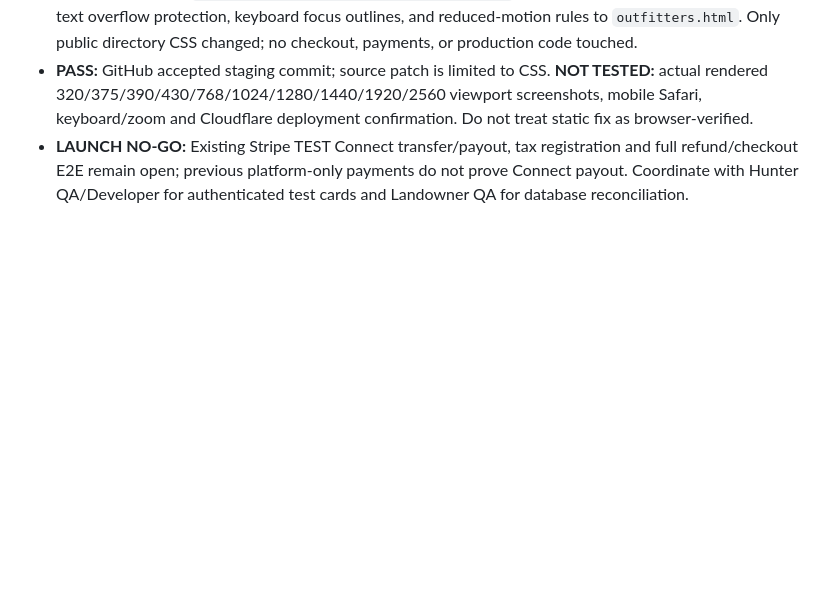
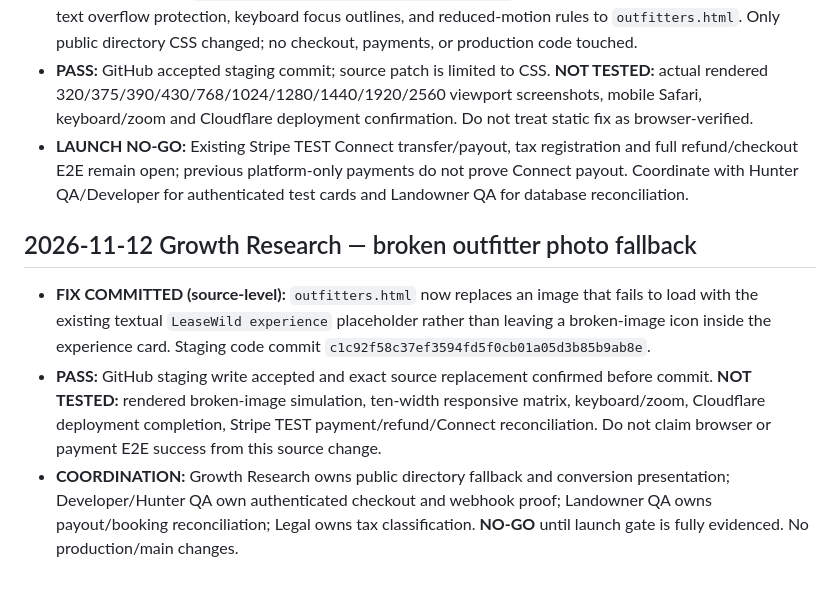
Before and after one commit to ZasTheMonkey/hunthaven-website, a Markdown page: docs/launch-sprint/stripe-launch-gate-2026-11-11.md, the part around the change. Drawn GitHub-style; blank space fills up the shorter version.

Commit message:
docs(growth): record outfitter photo fallback and verification gaps

```diff
--- a/docs/launch-sprint/stripe-launch-gate-2026-11-11.md
+++ b/docs/launch-sprint/stripe-launch-gate-2026-11-11.md
@@ -184,3 +184,9 @@ All five saved LeaseWild automations (Designer/Developer, Hunter QA, Landowner Q
 - **FIX COMMITTED:** `88f8e880fa54b8aa448a9b701341c236e4b17ef5` adds scoped heading/title/price wrapping, text overflow protection, keyboard focus outlines, and reduced-motion rules to `outfitters.html`. Only public directory CSS changed; no checkout, payments, or production code touched.
 - **PASS:** GitHub accepted staging commit; source patch is limited to CSS. **NOT TESTED:** actual rendered 320/375/390/430/768/1024/1280/1440/1920/2560 viewport screenshots, mobile Safari, keyboard/zoom and Cloudflare deployment confirmation. Do not treat static fix as browser-verified.
 - **LAUNCH NO-GO:** Existing Stripe TEST Connect transfer/payout, tax registration and full refund/checkout E2E remain open; previous platform-only payments do not prove Connect payout. Coordinate with Hunter QA/Developer for authenticated test cards and Landowner QA for database reconciliation.
+
+## 2026-11-12 Growth Research — broken outfitter photo fallback
+
+- **FIX COMMITTED (source-level):** `outfitters.html` now replaces an image that fails to load with the existing textual `LeaseWild experience` placeholder rather than leaving a broken-image icon inside the experience card. Staging code commit `c1c92f58c37ef3594fd5f0cb01a05d3b85b9ab8e`.
+- **PASS:** GitHub staging write accepted and exact source replacement confirmed before commit. **NOT TESTED:** rendered broken-image simulation, ten-width responsive matrix, keyboard/zoom, Cloudflare deployment completion, Stripe TEST payment/refund/Connect reconciliation. Do not claim browser or payment E2E success from this source change.
+- **COORDINATION:** Growth Research owns public directory fallback and conversion presentation; Developer/Hunter QA own authenticated checkout and webhook proof; Landowner QA owns payout/booking reconciliation; Legal owns tax classification. **NO-GO** until launch gate is fully evidenced. No production/main changes.
```
